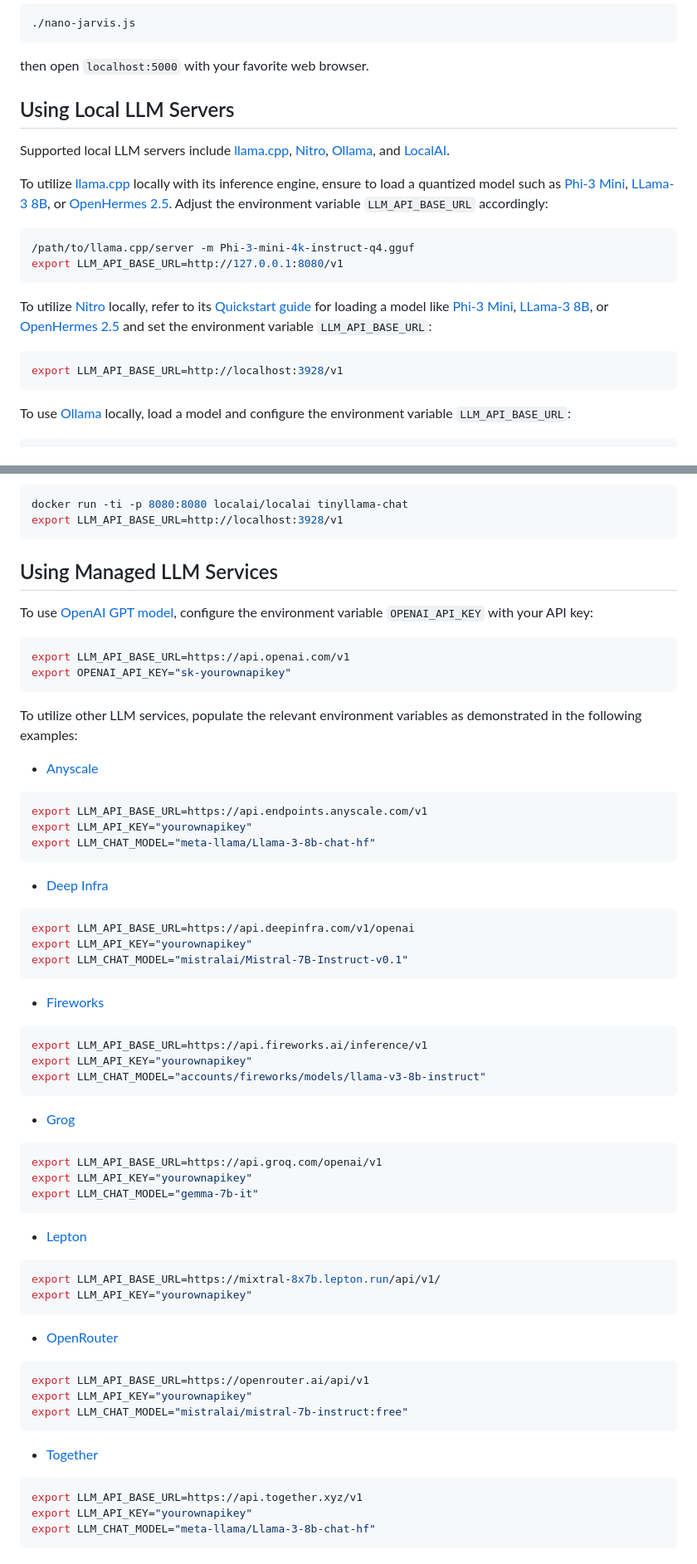
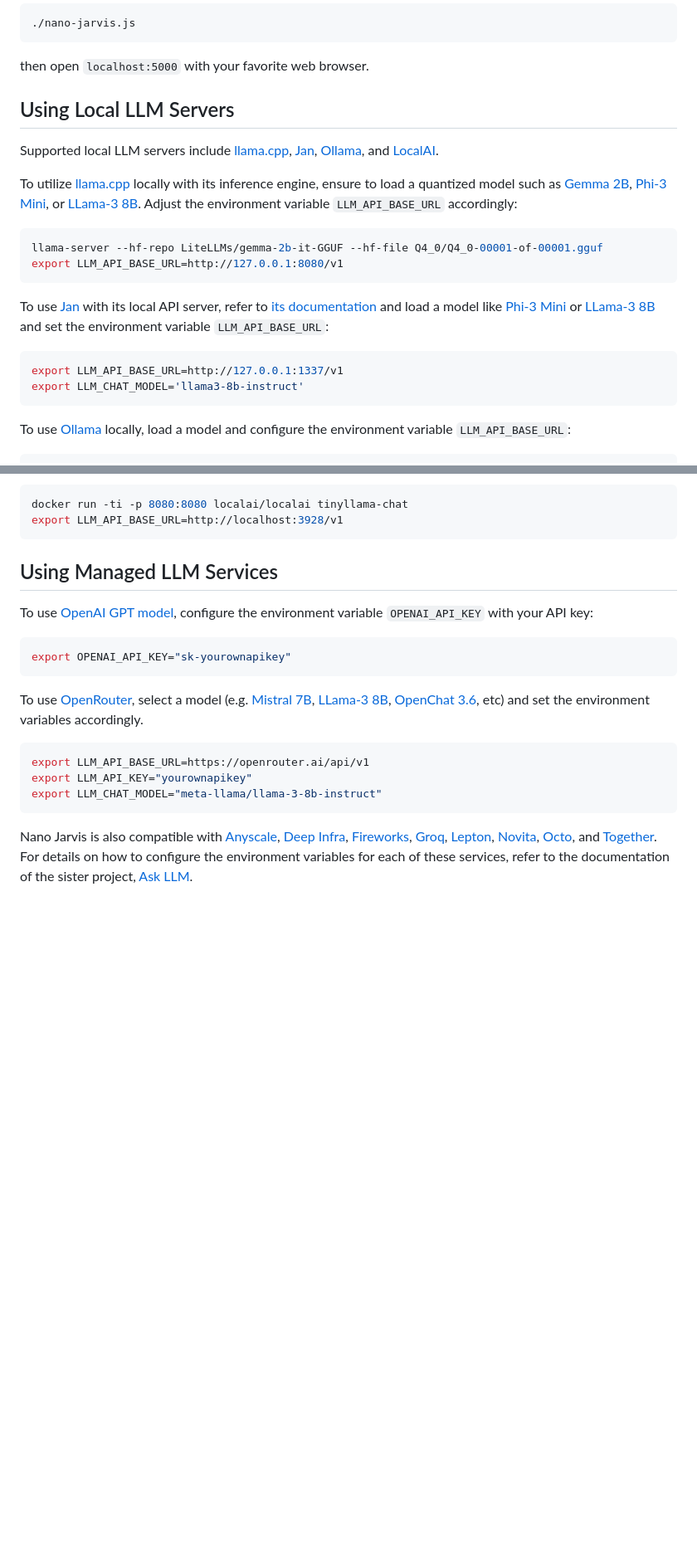
Before and after one commit to ariya/nano-jarvis, a Markdown page: README.md, 2 parts joined by grey strips. Shown at 83% size. GitHub-like rendering; blank space fills up the shorter version.

Commit message:
Simplify README

````diff
--- a/README.md
+++ b/README.md
@@ -12,20 +12,20 @@ Launch with:
 ```
 then open `localhost:5000` with your favorite web browser.
 
-
 ## Using Local LLM Servers
 
-Supported local LLM servers include [llama.cpp](https://github.com/ggerganov/llama.cpp), [Nitro](https://nitro.jan.ai), [Ollama](https://ollama.com), and [LocalAI](https://localai.io).
+Supported local LLM servers include [llama.cpp](https://github.com/ggerganov/llama.cpp), [Jan](https://jan.ai), [Ollama](https://ollama.com), and [LocalAI](https://localai.io).
 
-To utilize [llama.cpp](https://github.com/ggerganov/llama.cpp) locally with its inference engine, ensure to load a quantized model such as [Phi-3 Mini](https://huggingface.co/microsoft/Phi-3-mini-4k-instruct-gguf), [LLama-3 8B](https://huggingface.co/QuantFactory/Meta-Llama-3-8B-Instruct-GGUF), or [OpenHermes 2.5](https://huggingface.co/TheBloke/OpenHermes-2.5-Mistral-7B-GGUF). Adjust the environment variable `LLM_API_BASE_URL` accordingly:
+To utilize [llama.cpp](https://github.com/ggerganov/llama.cpp) locally with its inference engine, ensure to load a quantized model such as [Gemma 2B](https://huggingface.co/LiteLLMs/gemma-2b-it-GGUF), [Phi-3 Mini](https://huggingface.co/microsoft/Phi-3-mini-4k-instruct-gguf), or [LLama-3 8B](https://huggingface.co/QuantFactory/Meta-Llama-3-8B-Instruct-GGUF). Adjust the environment variable `LLM_API_BASE_URL` accordingly:
 ```bash
-/path/to/llama.cpp/server -m Phi-3-mini-4k-instruct-q4.gguf
+llama-server --hf-repo LiteLLMs/gemma-2b-it-GGUF --hf-file Q4_0/Q4_0-00001-of-00001.gguf
 export LLM_API_BASE_URL=http://127.0.0.1:8080/v1
 ```
 
-To utilize [Nitro](https://nitro.jan.ai) locally, refer to its [Quickstart guide](https://nitro.jan.ai/quickstart#step-4-load-model) for loading a model like [Phi-3 Mini](https://huggingface.co/microsoft/Phi-3-mini-4k-instruct-gguf), [LLama-3 8B](https://huggingface.co/QuantFactory/Meta-Llama-3-8B-Instruct-GGUF), or [OpenHermes 2.5](https://huggingface.co/TheBloke/OpenHermes-2.5-Mistral-7B-GGUF) and set the environment variable `LLM_API_BASE_URL`:
+To use [Jan](https://jan.ai) with its local API server, refer to [its documentation](https://jan.ai/docs/local-api) and load a model like [Phi-3 Mini](https://huggingface.co/microsoft/Phi-3-mini-4k-instruct-gguf) or [LLama-3 8B](https://huggingface.co/QuantFactory/Meta-Llama-3-8B-Instruct-GGUF) and set the environment variable `LLM_API_BASE_URL`:
 ```bash
-export LLM_API_BASE_URL=http://localhost:3928/v1
+export LLM_API_BASE_URL=http://127.0.0.1:1337/v1
+export LLM_CHAT_MODEL='llama3-8b-instruct'
 ```
 
 To use [Ollama](https://ollama.com) locally, load a model and configure the environment variable `LLM_API_BASE_URL`:
@@ -45,56 +45,14 @@ export LLM_API_BASE_URL=http://localhost:3928/v1
 
 To use [OpenAI GPT model](https://platform.openai.com/docs), configure the environment variable `OPENAI_API_KEY` with your API key:
 ```bash
-export LLM_API_BASE_URL=https://api.openai.com/v1
 export OPENAI_API_KEY="sk-yourownapikey"
 ```
 
-To utilize other LLM services, populate the relevant environment variables as demonstrated in the following examples:
-
-* [Anyscale](https://www.anyscale.com/)
-```bash
-export LLM_API_BASE_URL=https://api.endpoints.anyscale.com/v1
-export LLM_API_KEY="yourownapikey"
-export LLM_CHAT_MODEL="meta-llama/Llama-3-8b-chat-hf"
-```
-
-* [Deep Infra](https://deepinfra.com)
-```bash
-export LLM_API_BASE_URL=https://api.deepinfra.com/v1/openai
-export LLM_API_KEY="yourownapikey"
-export LLM_CHAT_MODEL="mistralai/Mistral-7B-Instruct-v0.1"
-```
-
-* [Fireworks](https://fireworks.ai/)
-```bash
-export LLM_API_BASE_URL=https://api.fireworks.ai/inference/v1
-export LLM_API_KEY="yourownapikey"
-export LLM_CHAT_MODEL="accounts/fireworks/models/llama-v3-8b-instruct"
-```
-
-* [Grog](https://groq.com/)
-```bash
-export LLM_API_BASE_URL=https://api.groq.com/openai/v1
-export LLM_API_KEY="yourownapikey"
-export LLM_CHAT_MODEL="gemma-7b-it"
-```
-
-* [Lepton](https://lepton.ai)
-```bash
-export LLM_API_BASE_URL=https://mixtral-8x7b.lepton.run/api/v1/
-export LLM_API_KEY="yourownapikey"
-```
-
-* [OpenRouter](https://openrouter.ai/)
+To use [OpenRouter](https://openrouter.ai/), select a model (e.g. [Mistral 7B](https://openrouter.ai/models/mistralai/mistral-7b-instruct), [LLama-3 8B](https://openrouter.ai/models/meta-llama/llama-3-8b-instruct), [OpenChat 3.6](https://openrouter.ai/models/openchat/openchat-8b), etc) and set the environment variables accordingly.
 ```bash
 export LLM_API_BASE_URL=https://openrouter.ai/api/v1
 export LLM_API_KEY="yourownapikey"
-export LLM_CHAT_MODEL="mistralai/mistral-7b-instruct:free"
+export LLM_CHAT_MODEL="meta-llama/llama-3-8b-instruct"
 ```
 
-* [Together](https://www.together.ai/)
-```bash
-export LLM_API_BASE_URL=https://api.together.xyz/v1
-export LLM_API_KEY="yourownapikey"
-export LLM_CHAT_MODEL="meta-llama/Llama-3-8b-chat-hf"
-```
+Nano Jarvis is also compatible with [Anyscale](https://www.anyscale.com), [Deep Infra](https://deepinfra.com), [Fireworks](https://fireworks.ai), [Groq](https://groq.com), [Lepton](https://lepton.ai), [Novita](https://novita.ai), [Octo](https://octo.ai), and [Together](https://www.together.ai). For details on how to configure the environment variables for each of these services, refer to the documentation of the sister project, [Ask LLM](https://github.com/ariya/ask-llm).
````
